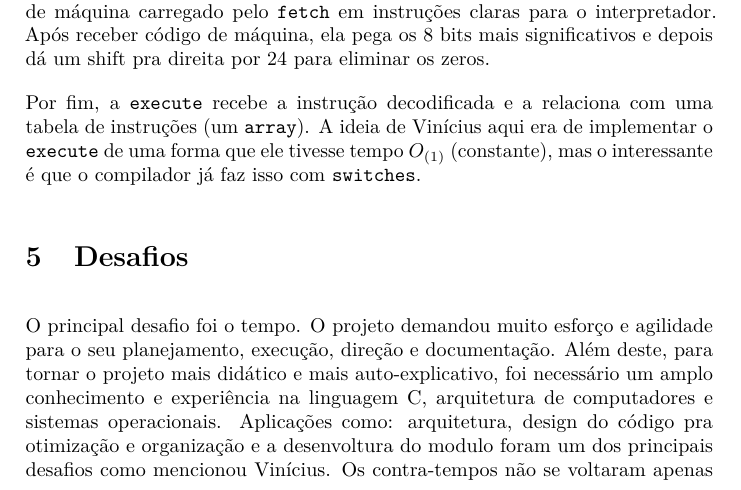
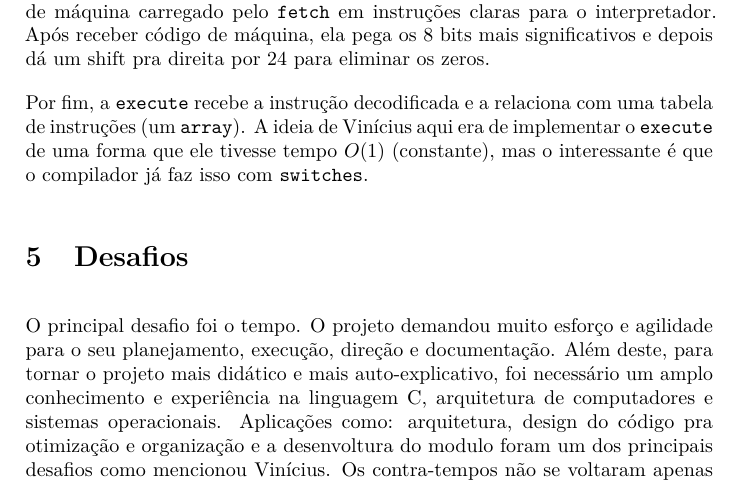
Before and after one commit to FrankSteps/PSEL_CORETECH_2025, a LaTeX document (002_documentacao/index.tex): part of page 4 of 6, cut so that both start at the same text. Compiled offline with pdfLaTeX.

Commit message:
docs(index.tex): alterar Big O notation
$O_{(1)}$ -> $O(1)$

```diff
--- a/002_documentacao/index.tex
+++ b/002_documentacao/index.tex
@@ -159,7 +159,7 @@ Prosseguindo com a função, o código de máquina é lido com a função \textt
 
 Outro componente importante é a função \texttt{decode}, usada para traduzir o código de máquina carregado pelo \texttt{fetch} em instruções claras para o interpretador. Após receber código de máquina, ela pega os 8 bits mais significativos e depois dá um shift pra direita por 24 para eliminar os zeros.
 
-Por fim, a \texttt{execute} recebe a instrução decodificada e a relaciona com uma tabela de instruções (um \texttt{array}). A ideia de Vinícius aqui era de implementar o \texttt{execute} de uma forma que ele tivesse tempo $O_{(1)}$ (constante), mas o interessante é que o compilador já faz isso com \texttt{switches}.
+Por fim, a \texttt{execute} recebe a instrução decodificada e a relaciona com uma tabela de instruções (um \texttt{array}). A ideia de Vinícius aqui era de implementar o \texttt{execute} de uma forma que ele tivesse tempo $O(1)$ (constante), mas o interessante é que o compilador já faz isso com \texttt{switches}.
 
 \section{Desafios}
 O principal desafio foi o tempo. O projeto demandou muito esforço e agilidade para o seu planejamento, execução, direção e documentação. Além deste, para tornar o projeto mais didático e mais auto-explicativo, foi necessário um amplo conhecimento e experiência na linguagem C, arquitetura de computadores e sistemas operacionais. Aplicações como: arquitetura, design do código pra otimização e organização e a desenvoltura do modulo foram um dos principais desafios como mencionou Vinícius.
```
